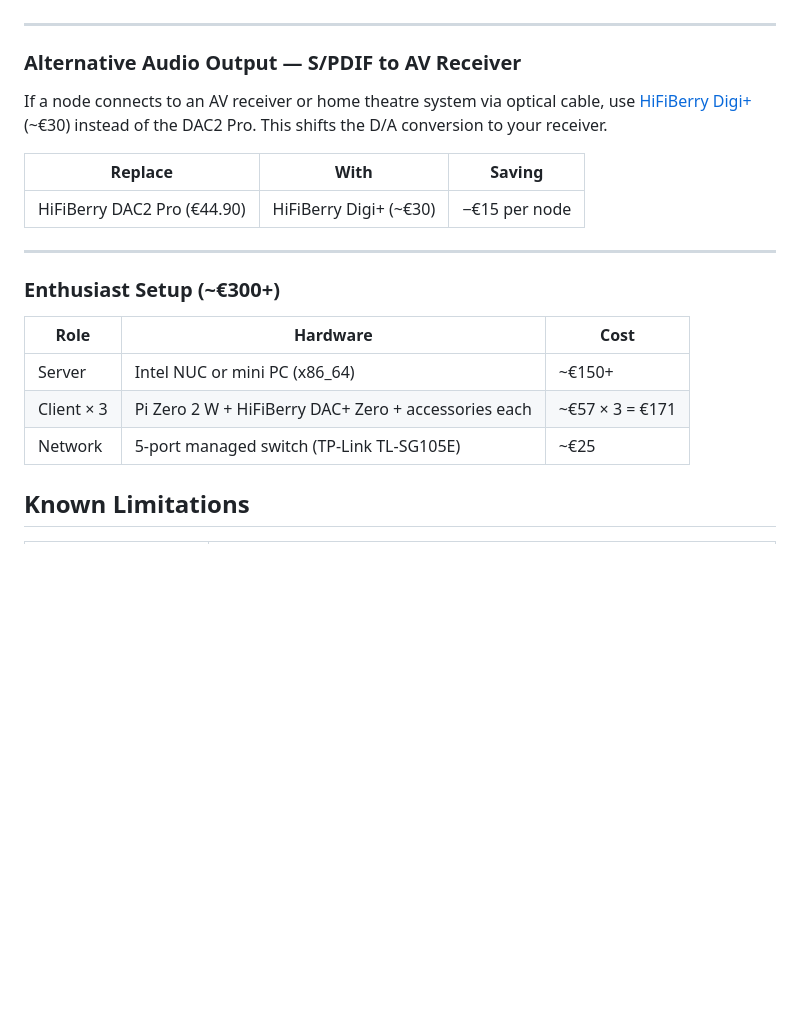
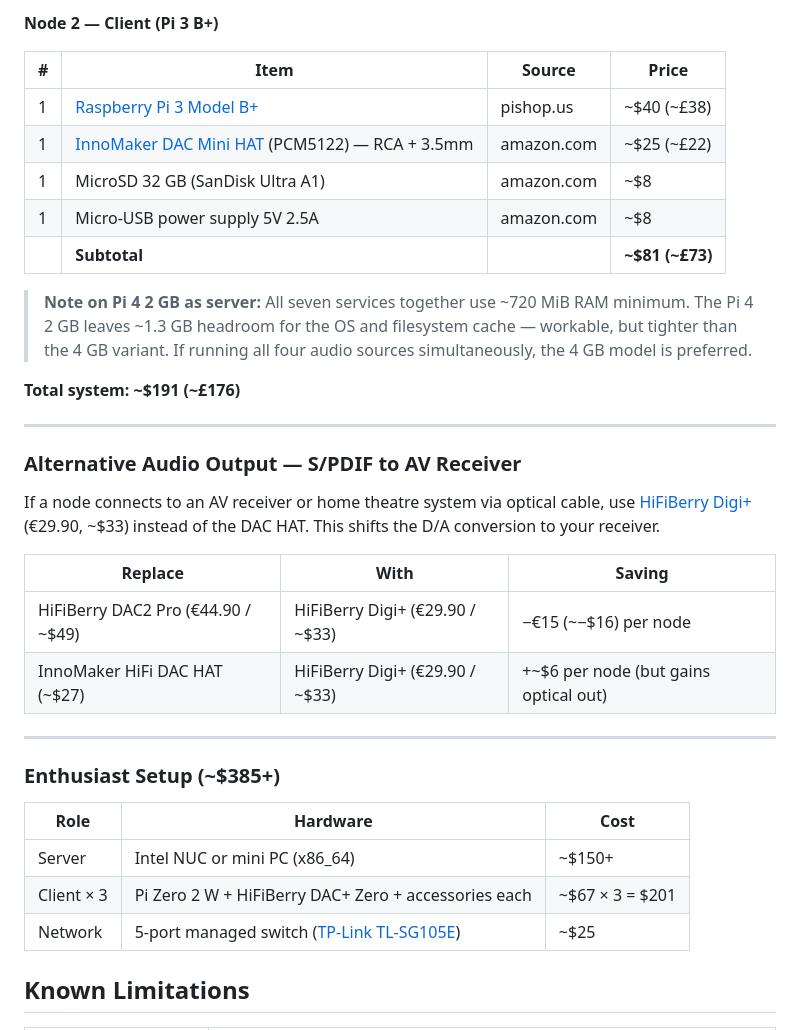
Before and after one commit to lollonet/snapMULTI, a Markdown page: docs/HARDWARE.md, the part around one of its changes. Rendered like a GitHub page; blank space fills up the shorter version.

```diff
--- a/docs/HARDWARE.md
+++ b/docs/HARDWARE.md
@@ -275,23 +293,37 @@ Two nodes: one colocated server+client, one minimal audio-only client in a secon
+**Node 2 — Client (Pi 3 B+)**
+
+| # | Item | Source | Price |
+|---|------|--------|-------|
+| 1 | [Raspberry Pi 3 Model B+](https://www.pishop.us/product/raspberry-pi-3-model-b-plus/) | pishop.us | ~$40 (~£38) |
+| 1 | [InnoMaker DAC Mini HAT](https://www.amazon.com/innomaker-Raspberry-PCM5122-Audio-Expansion/dp/B0D12M8D2T) (PCM5122) — RCA + 3.5mm | amazon.com | ~$25 (~£22) |
+| 1 | MicroSD 32 GB (SanDisk Ultra A1) | amazon.com | ~$8 |
+| 1 | Micro-USB power supply 5V 2.5A | amazon.com | ~$8 |
+| | **Subtotal** | | **~$81 (~£73)** |
+
+> **Note on Pi 4 2 GB as server:** All seven services together use ~720 MiB RAM minimum. The Pi 4 2 GB leaves ~1.3 GB headroom for the OS and filesystem cache — workable, but tighter than the 4 GB variant. If running all four audio sources simultaneously, the 4 GB model is preferred.
+
+**Total system: ~$191 (~£176)**
 
 ---
 
 ### Alternative Audio Output — S/PDIF to AV Receiver
 
-If a node connects to an AV receiver or home theatre system via optical cable, use [HiFiBerry Digi+](https://www.hifiberry.com/shop/boards/hifiberry-digi/) (~€30) instead of the DAC2 Pro. This shifts the D/A conversion to your receiver.
+If a node connects to an AV receiver or home theatre system via optical cable, use [HiFiBerry Digi+](https://www.hifiberry.com/shop/boards/hifiberry-digi/) (€29.90, ~$33) instead of the DAC HAT. This shifts the D/A conversion to your receiver.
 
 | Replace | With | Saving |
 |---------|------|--------|
-| HiFiBerry DAC2 Pro (€44.90) | HiFiBerry Digi+ (~€30) | −€15 per node |
+| HiFiBerry DAC2 Pro (€44.90 / ~$49) | HiFiBerry Digi+ (€29.90 / ~$33) | −€15 (~−$16) per node |
+| InnoMaker HiFi DAC HAT (~$27) | HiFiBerry Digi+ (€29.90 / ~$33) | +~$6 per node (but gains optical out) |
 
 ---
 
-### Enthusiast Setup (~€300+)
+### Enthusiast Setup (~$385+)
 
 | Role | Hardware | Cost |
 |------|----------|------|
-| Server | Intel NUC or mini PC (x86_64) | ~€150+ |
-| Client × 3 | Pi Zero 2 W + HiFiBerry DAC+ Zero + accessories each | ~€57 × 3 = €171 |
-| Network | 5-port managed switch (TP-Link TL-SG105E) | ~€25 |
+| Server | Intel NUC or mini PC (x86_64) | ~$150+ |
+| Client × 3 | Pi Zero 2 W + HiFiBerry DAC+ Zero + accessories each | ~$67 × 3 = $201 |
+| Network | 5-port managed switch ([TP-Link TL-SG105E](https://www.amazon.com/TP-LINK-TL-SG105E-5-Port-Gigabit-Version/dp/B00N0OHEMA)) | ~$25 |
 
 ## Known Limitations
 
```
Also changed, not shown: other parts of docs/HARDWARE.md (+36 -18 lines), docs/HARDWARE.it.md (+18 -10 lines).
